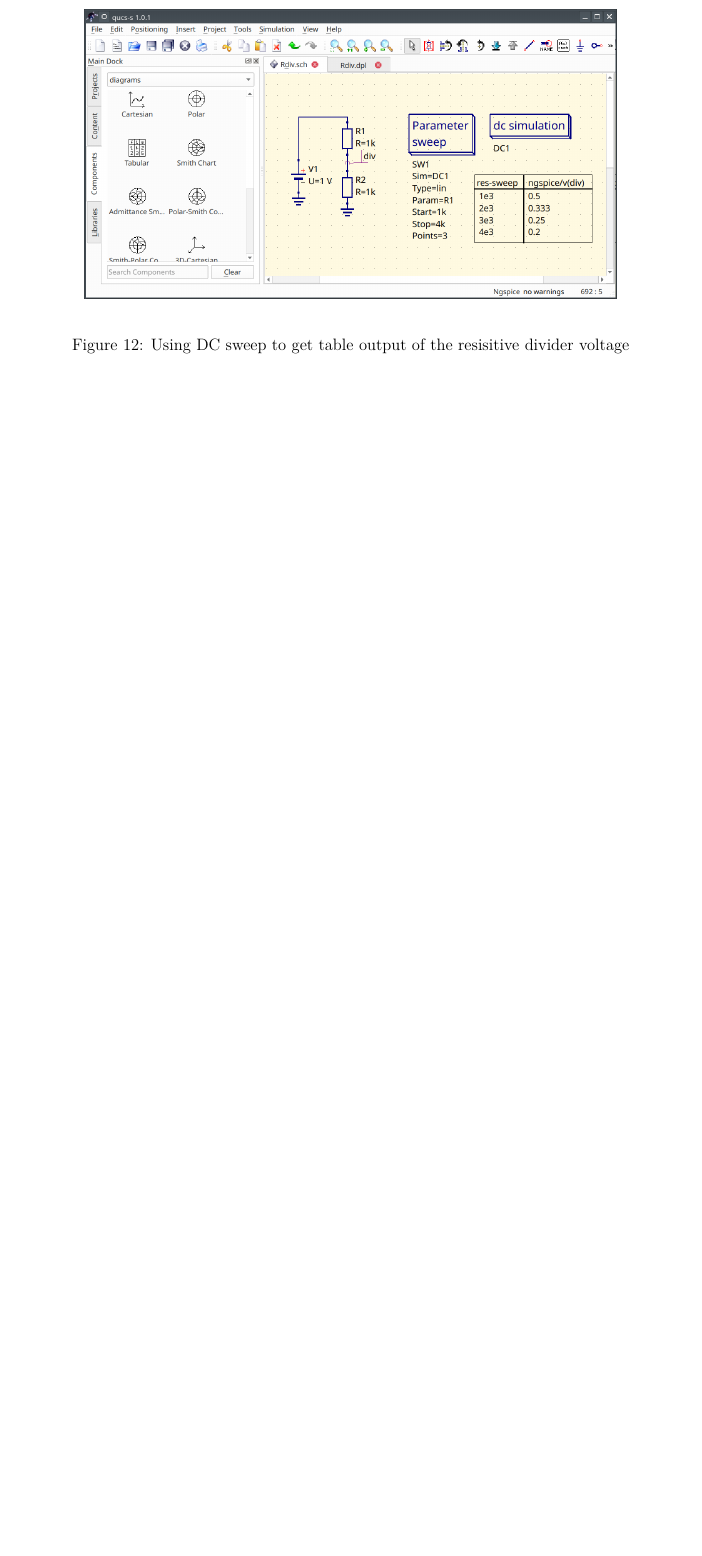
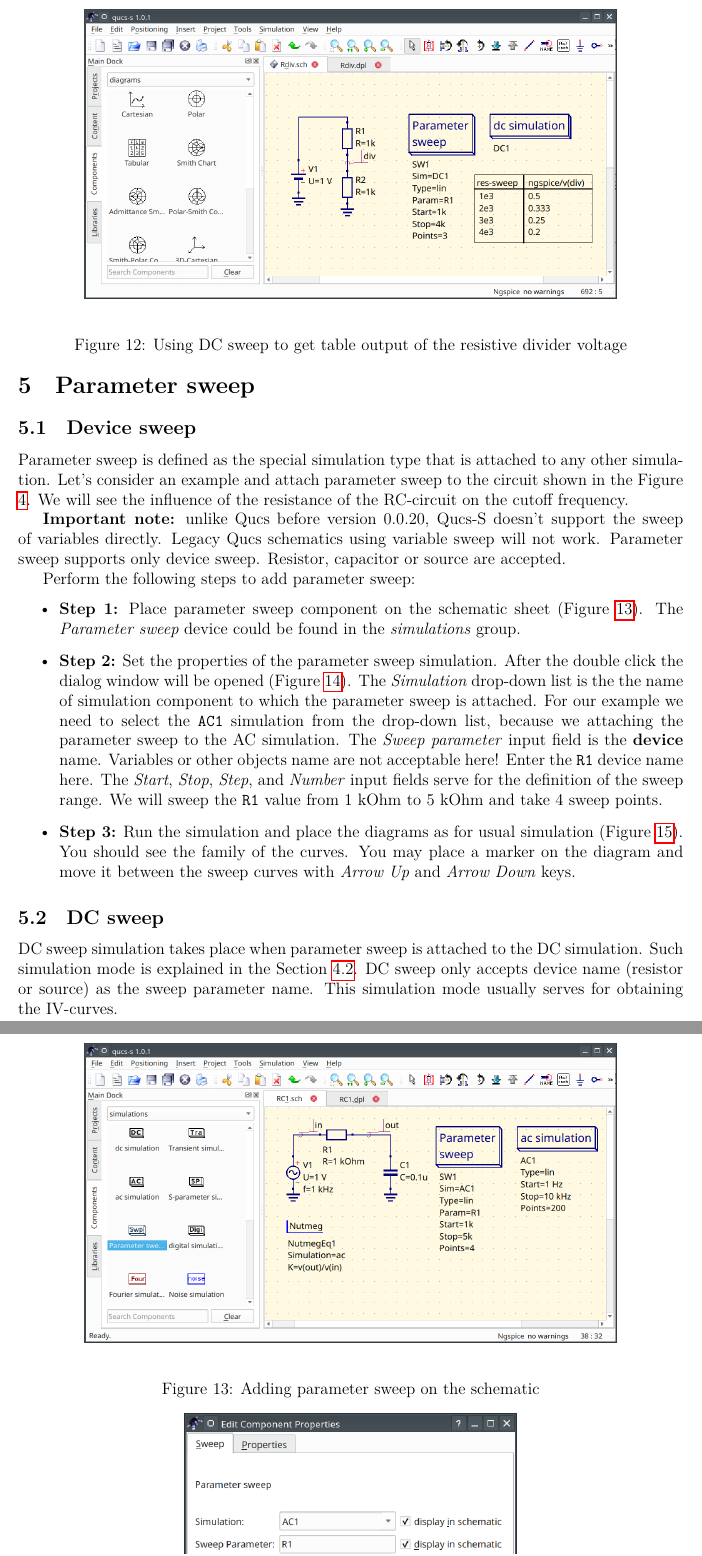
Before and after one commit to ra3xdh/qucs_s_docs, a LaTeX document (qucs_s_tutorial.tex): part of page 8 of 9 before the commit and two parts of pages 8 and 9 of 11 after it, the two joined at a grey line, cut so that both start at the same text, the shorter picture padded with empty space. Compiled offline with LuaLaTeX.

Commit message:
Added section on parameter sweep

```diff
--- a/qucs_s_tutorial.tex
+++ b/qucs_s_tutorial.tex
@@ -192,7 +192,35 @@ used for plotting IV-curves or getting table output. See the Fig.
     \begin{center}
         \includegraphics[width=0.8\textwidth]{img/rdiv_dc.png}
     \end{center}
-    \caption{Using DC sweep to get table output of the resisitive divider
+    \caption{Using DC sweep to get table output of the resistive divider
 voltage}
 \label{fig:rdiv_dc}
 \end{figure}
+
+\section{Parameter sweep}
+
+\subsection{Device sweep}
+
+Parameter sweep is defined as the special simulation type that is attached to any other simulation. Let's consider an example
+and attach parameter sweep to the circuit shown in the Figure \ref{fig:rc}. We will see the influence of the resistance of
+the RC-circuit on the cutoff frequency.
+
+\textbf{Important note:} unlike Qucs before version 0.0.20, Qucs-S doesn't support the sweep of variables directly. Legacy Qucs schematics using variable sweep will not work. Parameter sweep supports only device sweep. Resistor, capacitor or source are accepted.
+
+Perform the following steps to add parameter sweep:
+
+\begin{itemize}
+ \item \textbf{Step 1:} Place parameter sweep component on the schematic sheet (Figure \ref{fig:rc_parsw}).
+ The \emph{Parameter sweep} device could be found in the \emph{simulations} group.
+
+    \begin{figure}[!ht]
+        \begin{center}
+            \includegraphics[width=0.8\textwidth]{img/rc_parsw.png}
+        \end{center}
+        \caption{Adding parameter sweep on the schematic}
+    \label{fig:rc_parsw}
+    \end{figure}
+
+\item \textbf{Step 2:} Set the properties of the parameter sweep simulation. After the double click the dialog window will be
+opened (Figure \ref{fig:parsw}). The \emph{Simulation} drop-down list is the the name of simulation component to which the parameter sweep is attached. For our example we need to select the \verb|AC1| simulation from the drop-down list, because we attaching the parameter sweep to the AC simulation. The \emph{Sweep parameter} input field is the \textbf{device} name. Variables or other objects
+name are not acceptable here! Enter the \verb|R1| device name here. The \emph{Start}, \emph{Stop}, \emph{Step}, and \emph{Number} input fields serve for the definition of the sweep range. We will sweep the \verb|R1| value from 1 kOhm to 5 kOhm and take 4 sweep points.
@@ -198,0 +233,4 @@ voltage}
+    \label{fig:parsw}
+    \end{figure}
+
+\item \textbf{Step 3:} Run the simulation and place the diagrams as for usual simulation (Figure \ref{fig:parsw_mr}). You should see the family of the curves. You may place a marker on the diagram and move it between the sweep curves with \emph{Arrow Up} and \emph{Arrow Down} keys.
@@ -198,0 +243,11 @@ voltage}
+    \label{fig:parsw_mr}
+    \end{figure}
+
+\end{itemize}
+
+
+\subsection{DC sweep}
+
+DC sweep simulation takes place when parameter sweep is attached to the DC simulation. Such simulation mode is explained in
+the Section \ref{sec:dc}. DC sweep only accepts device name (resistor or source) as the sweep parameter name. This simulation mode
+usually serves for obtaining the IV-curves.
```
Also changed, not shown: img/parsw_dlg.png (added), img/parsw_mr.png (added), img/rc_parsw.png (added), img/rc_parsw_var.png (added), qucs_s_tutorial.tex (27 more changed lines).
